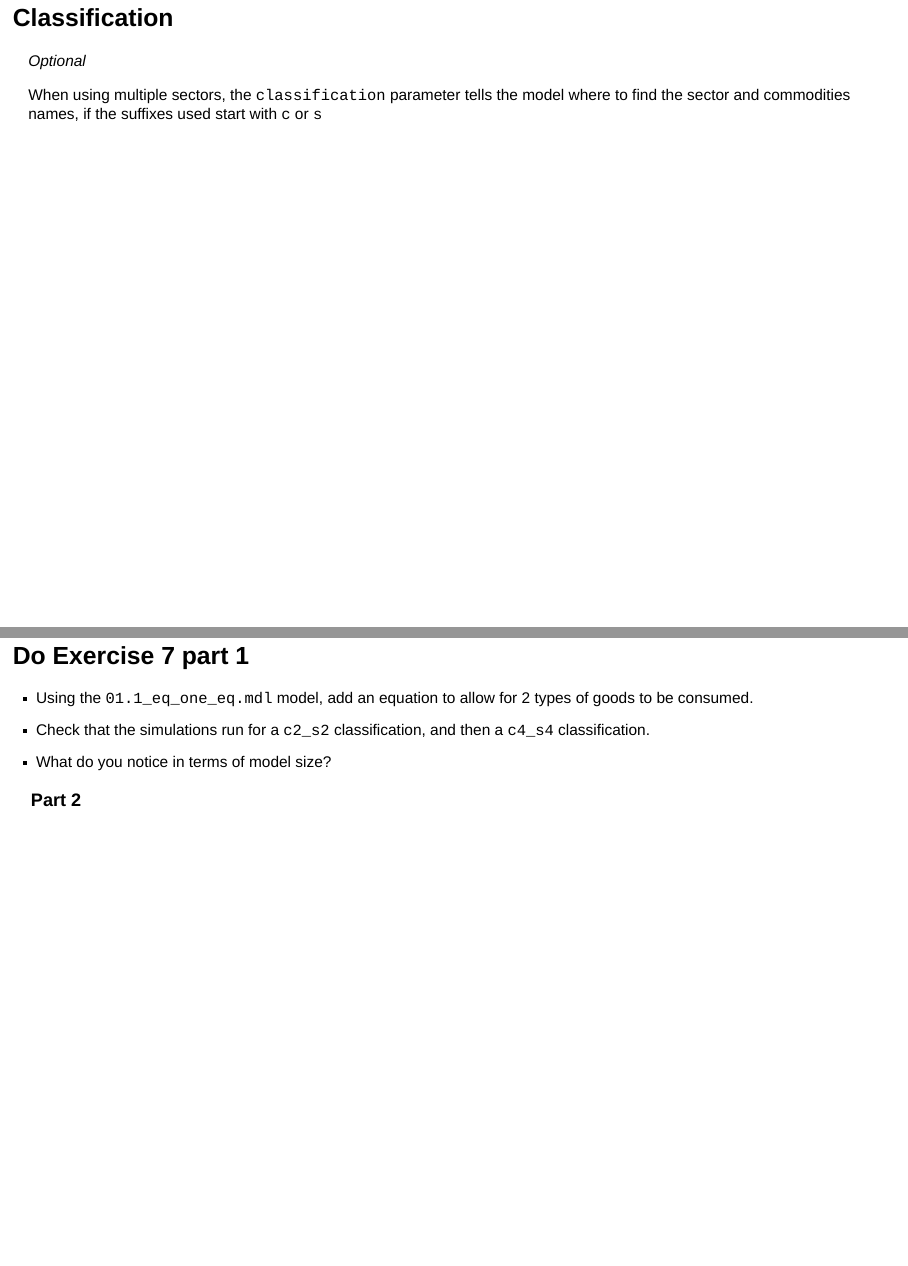
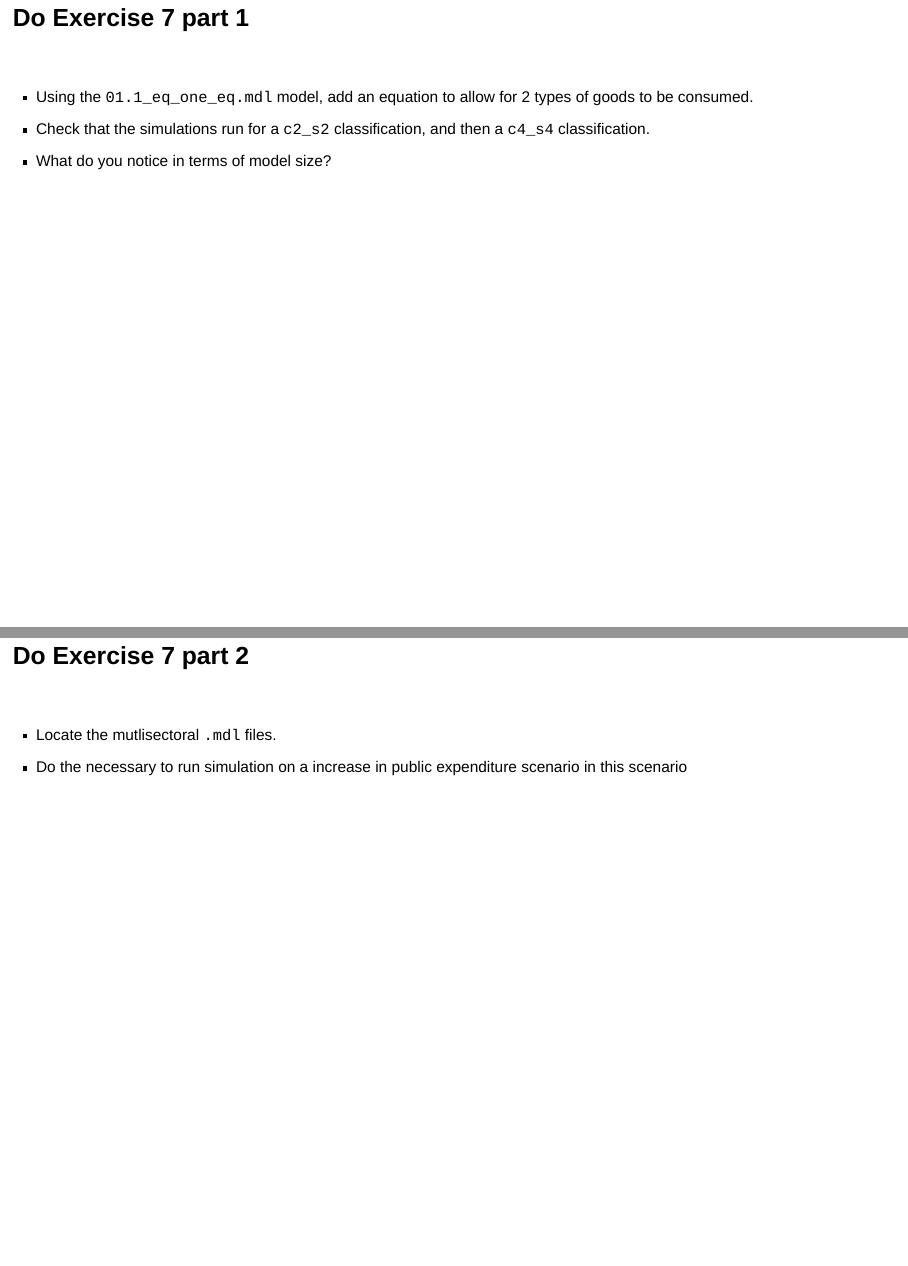
Before and after one commit to ThreeME-org/CGE_inR_iberomex, a Quarto document (Practical_Sessions.qmd): pages 63 and 64 of 66 before the commit and pages 63 and 64 of 65 after it, joined at a grey line. Rendered offline with R 4.5, knitr and Pandoc in place of Quarto, with nearby package versions; drawn as Slidy slides in place of the format the file asks for; code that draws random numbers runs with fixed seeds of ours.

Commit message:
Update Practical_Sessions.qmd

````diff
--- a/Practical_Sessions.qmd
+++ b/Practical_Sessions.qmd
@@ -1255,22 +1255,19 @@ c in %list_com
 
 ```
 
-## Classification
-
-*Optional*
-
-When using multiple sectors, the `classification` parameter tells the model where to find the sector and commodities names, if the suffixes used start with `c` or `s`
 
 ## Do Exercise 7 part 1
+
+<br>
+
 - Using the `01.1_eq_one_eq.mdl` model, add an equation to allow for 2 types of goods to be consumed.
 - Check that the simulations run for a `c2_s2` classification, and then a `c4_s4` classification.
 - What do you notice in terms of model size?
 
-### Part 2
-
-
 
 ## Do Exercise 7 part 2
 
+<br>
+
 - Locate the mutlisectoral `.mdl` files.
 - Do the necessary to run simulation on a increase in public expenditure scenario in this scenario
````
